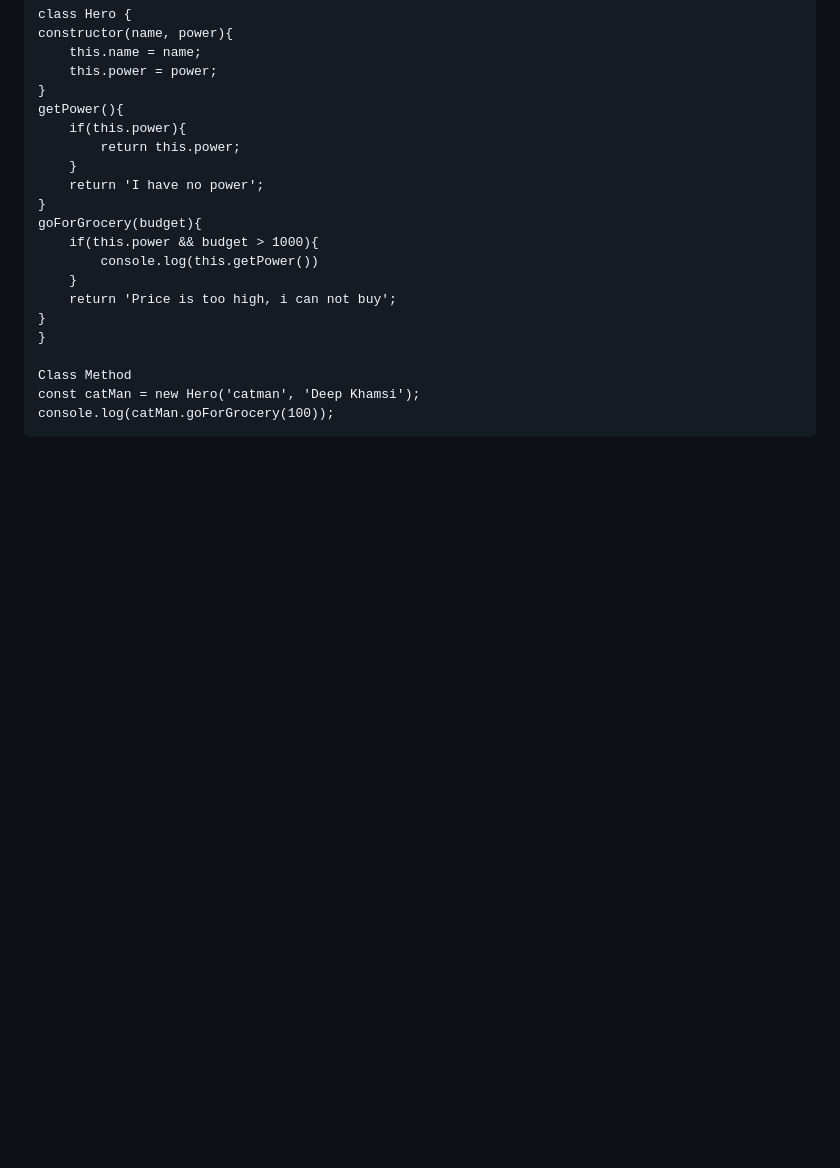
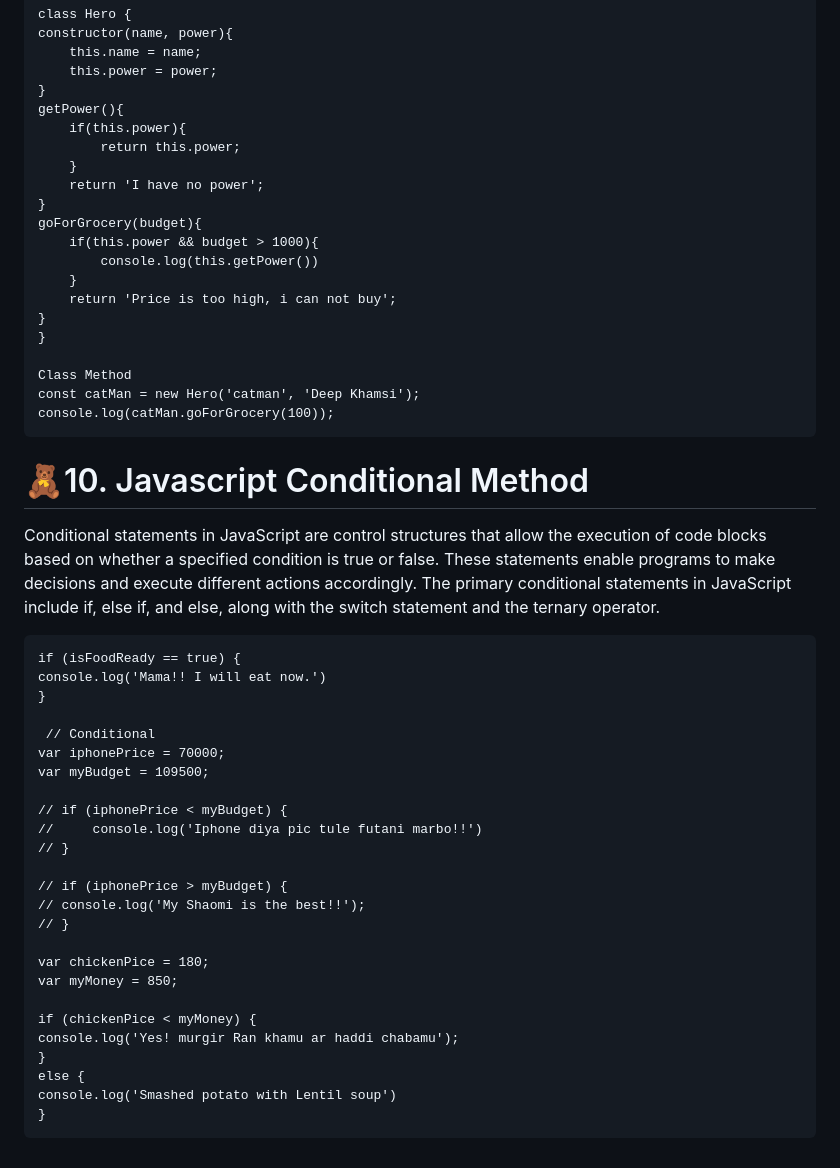
Before and after one commit to Hazrat-Ali9/JavaScript-Basic-To-Advanced, a Markdown page: README.md, the part around the change. GitHub-like rendering; blank space fills up the shorter version.

Commit message:
conditional method🤠

```diff
--- a/README.md
+++ b/README.md
@@ -242,3 +242,32 @@ A class method in JavaScript is a function defined inside a class body that oper
     Class Method
     const catMan = new Hero('catman', 'Deep Khamsi');
     console.log(catMan.goForGrocery(100));
+
+# 🧸10. Javascript Conditional Method
+Conditional statements in JavaScript are control structures that allow the execution of code blocks based on whether a specified condition is true or false. These statements enable programs to make decisions and execute different actions accordingly. The primary conditional statements in JavaScript include if, else if, and else, along with the switch statement and the ternary operator.
+
+    if (isFoodReady == true) {
+    console.log('Mama!! I will eat now.')
+    }
+
+     // Conditional
+    var iphonePrice = 70000;
+    var myBudget = 109500;
+
+    // if (iphonePrice < myBudget) {
+    //     console.log('Iphone diya pic tule futani marbo!!')
+    // }
+
+    // if (iphonePrice > myBudget) {
+    // console.log('My Shaomi is the best!!');
+    // }
+
+    var chickenPice = 180;
+    var myMoney = 850;
+
+    if (chickenPice < myMoney) {
+    console.log('Yes! murgir Ran khamu ar haddi chabamu');
+    }
+    else {
+    console.log('Smashed potato with Lentil soup')
+    }
```
